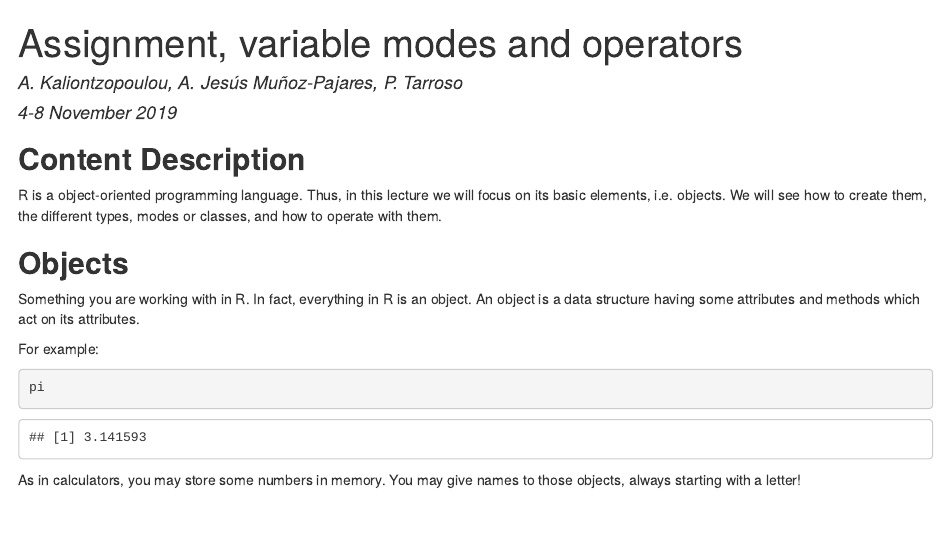
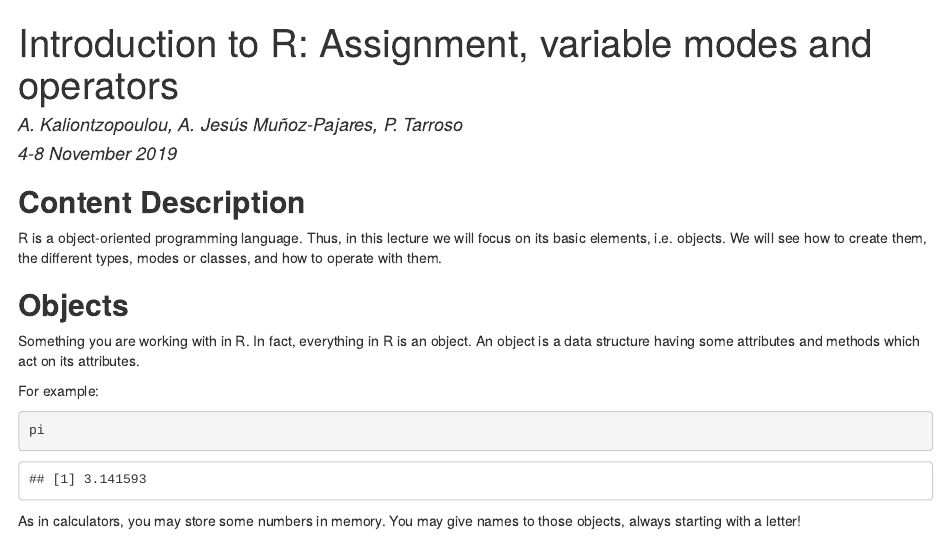
Before and after one commit to PhenoEvo/PhenoEvo.github.io, an R Markdown document (Intro2R/lectures/1.2_Assignment_variables_modes_operators.rmd): the page in a window 1100 px wide, from its top. The pictures show the output file Intro2R/lectures/1.2_Assignment_variables_modes_operators.html that the author committed with the source, opened offline.

Commit message:
changed title

```diff
--- a/Intro2R/lectures/1.2_Assignment_variables_modes_operators.rmd
+++ b/Intro2R/lectures/1.2_Assignment_variables_modes_operators.rmd
@@ -1,5 +1,5 @@
 ---
-title: "Assignment, variable modes and operators"
+title: "Introduction to R: Assignment, variable modes and operators"
 author: "A. Kaliontzopoulou, A. Jesús Muñoz-Pajares, P. Tarroso"
 date: "4-8 November 2019"
 output: html_document
```
Also changed, not shown: Intro2R/lectures/1.2_Assignment_variables_modes_operators.html.
